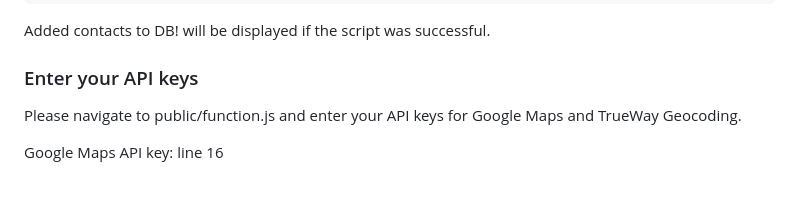
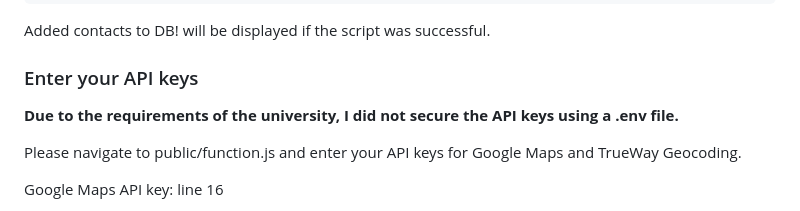
Before and after one commit to Biranavan-P/ADViz-Your-Digital-Contact-book, a Markdown page: README.md, the part around the change. Drawn GitHub-style; blank space fills up the shorter version.

```diff
--- a/README.md
+++ b/README.md
@@ -106,6 +106,8 @@ mongo localhost:27017/advizDB .\addContactsMongoDB.js
 Added contacts to DB! will be displayed if the script was successful.
 
 ### Enter your API keys
+**Due to the requirements of the university, I did not secure the API keys using a .env file.**
+
 Please navigate to public/function.js and enter your API keys for Google Maps and TrueWay Geocoding.
 
 Google Maps API key: line 16
```
